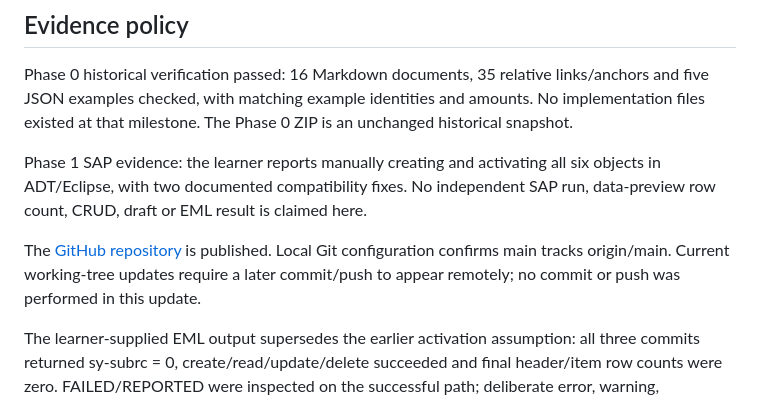
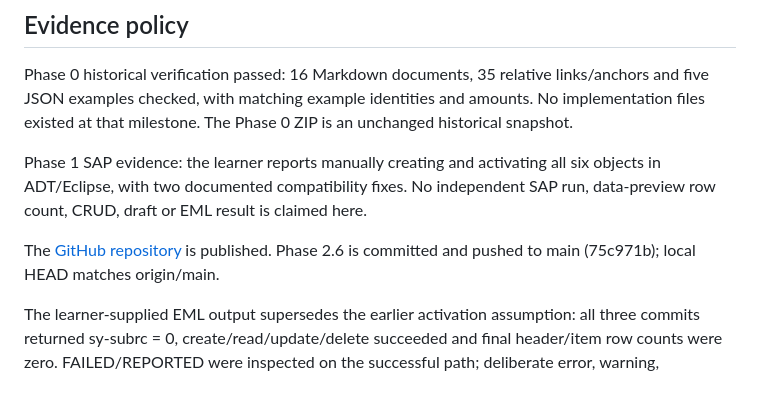
Before and after one commit to joaopedromribeiro/procurement-integration-hub, a Markdown page: PROJECT_STATUS.md, the part around the change. Drawn GitHub-style.

```diff
--- a/PROJECT_STATUS.md
+++ b/PROJECT_STATUS.md
@@ -95,7 +95,7 @@ Phase 0 historical verification passed: 16 Markdown documents, 35 relative links
 
 Phase 1 SAP evidence: the learner reports manually creating and activating all six objects in ADT/Eclipse, with two documented compatibility fixes. No independent SAP run, data-preview row count, CRUD, draft or EML result is claimed here.
 
-The [GitHub repository](https://github.com/joaopedromribeiro/procurement-integration-hub) is published. Local Git configuration confirms main tracks origin/main. Current working-tree updates require a later commit/push to appear remotely; no commit or push was performed in this update.
+The [GitHub repository](https://github.com/joaopedromribeiro/procurement-integration-hub) is published. Phase 2.6 is committed and pushed to main (75c971b); local HEAD matches origin/main.
 
 The learner-supplied EML output supersedes the earlier activation assumption: all three commits returned sy-subrc = 0, create/read/update/delete succeeded and final header/item row counts were zero. FAILED/REPORTED were inspected on the successful path; deliberate error, warning, authorization-denial and concurrency cases are not covered.
 
```
Also changed, not shown: README.md (+1 -1 lines).
